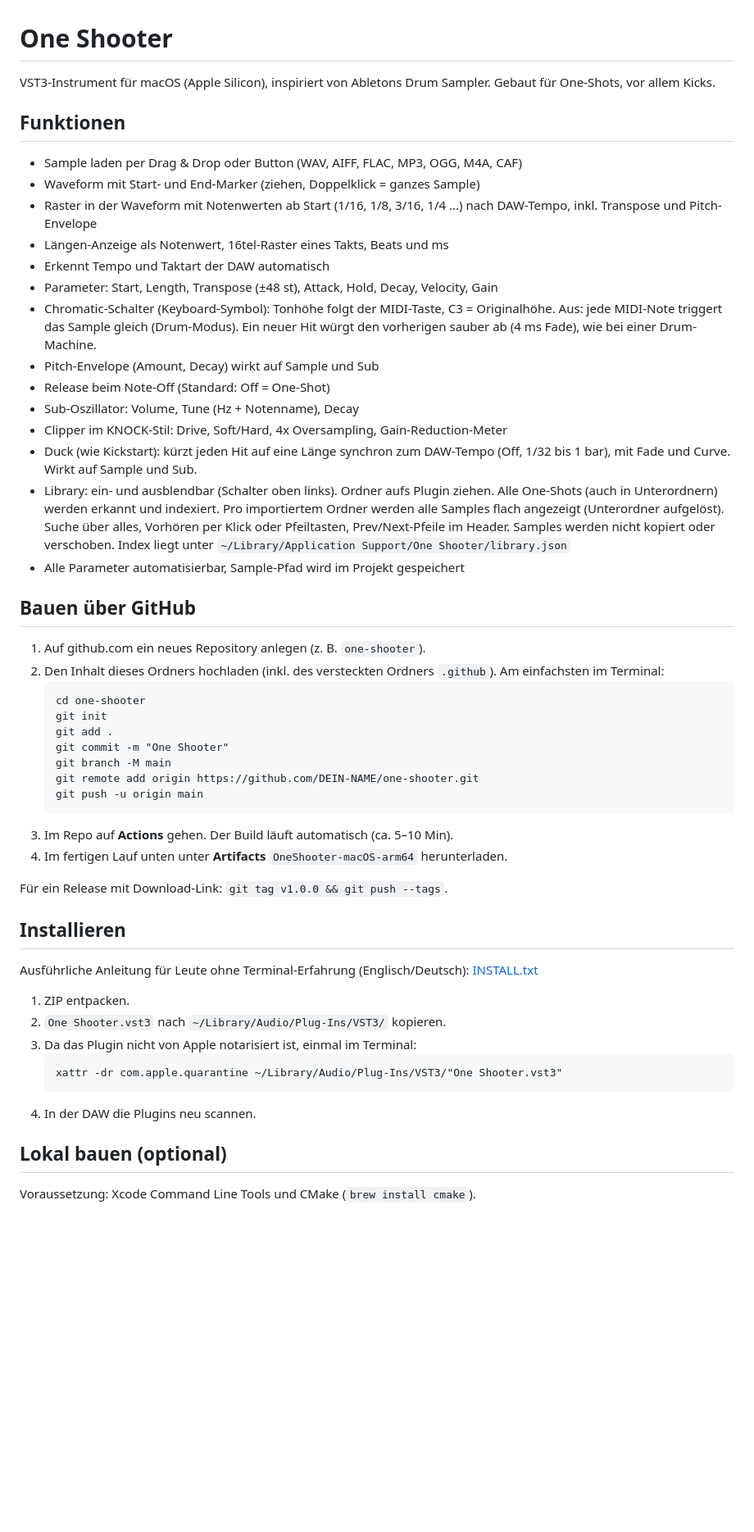
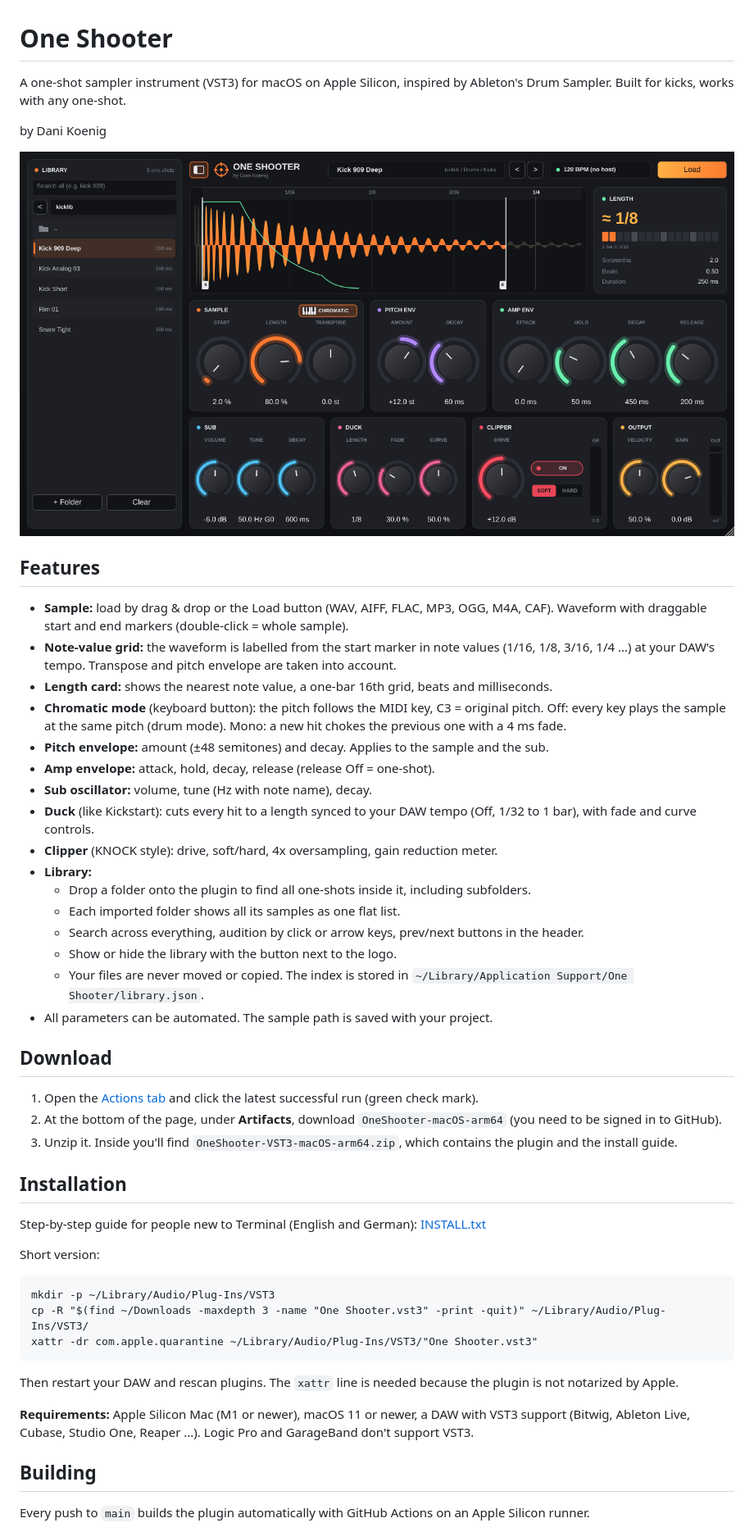
Before and after one commit to danikoenig/OneShooter, a Markdown page: README.md, the part around one of its changes. Shown at 82% size. GitHub-like rendering; pictures changed too: docs/screenshot.png (added); blank space fills up the shorter version.

Commit message:
Rename internals to One Shooter, English README with screenshot
Co-Authored-By: Claude Opus 5.5 <noreply@anthropic.com>
Claude-Session: https://claude.ai/code/session_01DHh9XidS9WFsFUTk1DyTno

````diff
--- a/README.md
+++ b/README.md
@@ -1,61 +1,53 @@
 # One Shooter
 
-VST3-Instrument für macOS (Apple Silicon), inspiriert von Abletons Drum Sampler. Gebaut für One-Shots, vor allem Kicks.
+A one-shot sampler instrument (VST3) for macOS on Apple Silicon, inspired by Ableton's Drum Sampler. Built for kicks, works with any one-shot.
 
-## Funktionen
+by Dani Koenig
 
-- Sample laden per Drag & Drop oder Button (WAV, AIFF, FLAC, MP3, OGG, M4A, CAF)
-- Waveform mit Start- und End-Marker (ziehen, Doppelklick = ganzes Sample)
-- Raster in der Waveform mit Notenwerten ab Start (1/16, 1/8, 3/16, 1/4 ...) nach DAW-Tempo, inkl. Transpose und Pitch-Envelope
-- Längen-Anzeige als Notenwert, 16tel-Raster eines Takts, Beats und ms
-- Erkennt Tempo und Taktart der DAW automatisch
-- Parameter: Start, Length, Transpose (±48 st), Attack, Hold, Decay, Velocity, Gain
-- Chromatic-Schalter (Keyboard-Symbol): Tonhöhe folgt der MIDI-Taste, C3 = Originalhöhe.
-  Aus: jede MIDI-Note triggert das Sample gleich (Drum-Modus). Ein neuer Hit würgt den vorherigen
-  sauber ab (4 ms Fade), wie bei einer Drum-Machine.
-- Pitch-Envelope (Amount, Decay) wirkt auf Sample und Sub
-- Release beim Note-Off (Standard: Off = One-Shot)
-- Sub-Oszillator: Volume, Tune (Hz + Notenname), Decay
-- Clipper im KNOCK-Stil: Drive, Soft/Hard, 4x Oversampling, Gain-Reduction-Meter
-- Duck (wie Kickstart): kürzt jeden Hit auf eine Länge synchron zum DAW-Tempo
-  (Off, 1/32 bis 1 bar), mit Fade und Curve. Wirkt auf Sample und Sub.
-- Library: ein- und ausblendbar (Schalter oben links). Ordner aufs Plugin ziehen. Alle One-Shots (auch in Unterordnern) werden erkannt
-  und indexiert. Pro importiertem Ordner werden alle Samples flach angezeigt (Unterordner aufgelöst). Suche über alles, Vorhören per Klick oder Pfeiltasten,
-  Prev/Next-Pfeile im Header. Samples werden nicht kopiert oder verschoben. Index liegt unter
-  `~/Library/Application Support/One Shooter/library.json`
-- Alle Parameter automatisierbar, Sample-Pfad wird im Projekt gespeichert
+![One Shooter](docs/screenshot.png)
 
-## Bauen über GitHub
+## Features
 
-1. Auf github.com ein neues Repository anlegen (z. B. `one-shooter`).
-2. Den Inhalt dieses Ordners hochladen (inkl. des versteckten Ordners `.github`).
-   Am einfachsten im Terminal:
-   ```
-   cd one-shooter
-   git init
-   git add .
-   git commit -m "One Shooter"
-   git branch -M main
-   git remote add origin https://github.com/DEIN-NAME/one-shooter.git
-   git push -u origin main
-   ```
-3. Im Repo auf **Actions** gehen. Der Build läuft automatisch (ca. 5–10 Min).
-4. Im fertigen Lauf unten unter **Artifacts** `OneShooter-macOS-arm64` herunterladen.
+- **Sample:** load by drag & drop or the Load button (WAV, AIFF, FLAC, MP3, OGG, M4A, CAF). Waveform with draggable start and end markers (double-click = whole sample).
+- **Note-value grid:** the waveform is labelled from the start marker in note values (1/16, 1/8, 3/16, 1/4 ...) at your DAW's tempo. Transpose and pitch envelope are taken into account.
+- **Length card:** shows the nearest note value, a one-bar 16th grid, beats and milliseconds.
+- **Chromatic mode** (keyboard button): the pitch follows the MIDI key, C3 = original pitch. Off: every key plays the sample at the same pitch (drum mode). Mono: a new hit chokes the previous one with a 4 ms fade.
+- **Pitch envelope:** amount (±48 semitones) and decay. Applies to the sample and the sub.
+- **Amp envelope:** attack, hold, decay, release (release Off = one-shot).
+- **Sub oscillator:** volume, tune (Hz with note name), decay.
+- **Duck** (like Kickstart): cuts every hit to a length synced to your DAW tempo (Off, 1/32 to 1 bar), with fade and curve controls.
+- **Clipper** (KNOCK style): drive, soft/hard, 4x oversampling, gain reduction meter.
+- **Library:**
+  - Drop a folder onto the plugin to find all one-shots inside it, including subfolders.
+  - Each imported folder shows all its samples as one flat list.
+  - Search across everything, audition by click or arrow keys, prev/next buttons in the header.
+  - Show or hide the library with the button next to the logo.
+  - Your files are never moved or copied. The index is stored in `~/Library/Application Support/One Shooter/library.json`.
+- All parameters can be automated. The sample path is saved with your project.
 
-Für ein Release mit Download-Link: `git tag v1.0.0 && git push --tags`.
+## Download
 
-## Installieren
+1. Open the [Actions tab](https://github.com/danikoenig/OneShooter/actions) and click the latest successful run (green check mark).
+2. At the bottom of the page, under **Artifacts**, download `OneShooter-macOS-arm64` (you need to be signed in to GitHub).
+3. Unzip it. Inside you'll find `OneShooter-VST3-macOS-arm64.zip`, which contains the plugin and the install guide.
 
-Ausführliche Anleitung für Leute ohne Terminal-Erfahrung (Englisch/Deutsch): [INSTALL.txt](INSTALL.txt)
+## Installation
 
-1. ZIP entpacken.
-2. `One Shooter.vst3` nach `~/Library/Audio/Plug-Ins/VST3/` kopieren.
-3. Da das Plugin nicht von Apple notarisiert ist, einmal im Terminal:
-   ```
-   xattr -dr com.apple.quarantine ~/Library/Audio/Plug-Ins/VST3/"One Shooter.vst3"
-   ```
-4. In der DAW die Plugins neu scannen.
+Step-by-step guide for people new to Terminal (English and German): [INSTALL.txt](INSTALL.txt)
 
-## Lokal bauen (optional)
+Short version:
 
-Voraussetzung: Xcode Command Line Tools und CMake (`brew install cmake`).
+```
+mkdir -p ~/Library/Audio/Plug-Ins/VST3
+cp -R "$(find ~/Downloads -maxdepth 3 -name "One Shooter.vst3" -print -quit)" ~/Library/Audio/Plug-Ins/VST3/
+xattr -dr com.apple.quarantine ~/Library/Audio/Plug-Ins/VST3/"One Shooter.vst3"
+```
+
+Then restart your DAW and rescan plugins. The `xattr` line is needed because the plugin is not notarized by Apple.
+
+**Requirements:** Apple Silicon Mac (M1 or newer), macOS 11 or newer, a DAW with VST3 support (Bitwig, Ableton Live, Cubase, Studio One, Reaper ...). Logic Pro and GarageBand don't support VST3.
+
+## Building
+
+Every push to `main` builds the plugin automatically with GitHub Actions on an Apple Silicon runner.
+
````
Also changed, not shown: other parts of README.md (+6 -6 lines), 11 other files.
